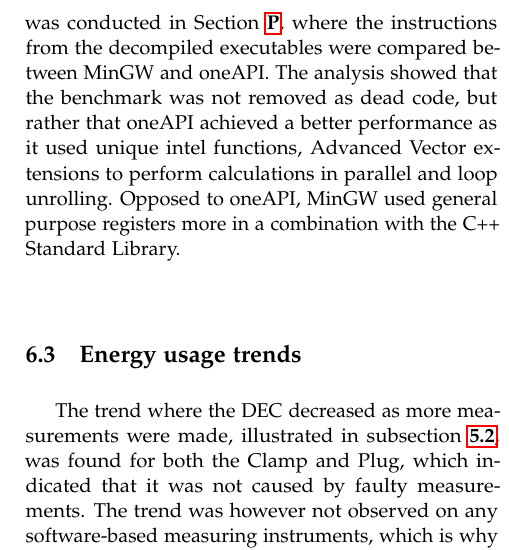
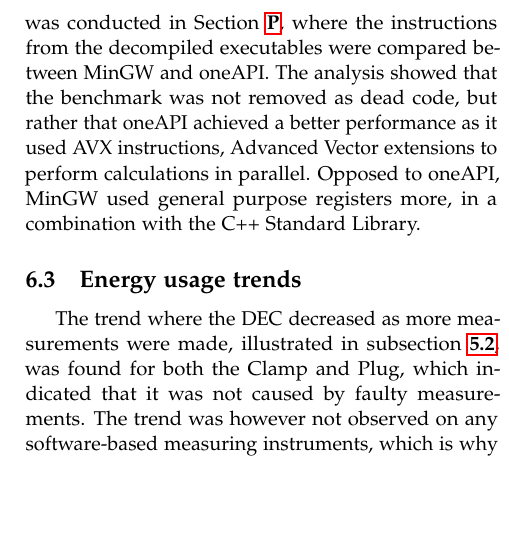
Before and after one commit to KuskIV/BDEnergy, a LaTeX thesis (article/main.tex, which reads article/sections/discussion/cppBenchmarksAnalysis.tex): part of one column of page 15 of 40, cut so that both start at the same text, the shorter picture padded with empty space. Compiled offline with pdfLaTeX.

Commit message:
Update cppBenchmarksAnalysis.tex

```diff
--- a/article/sections/discussion/cppBenchmarksAnalysis.tex
+++ b/article/sections/discussion/cppBenchmarksAnalysis.tex
@@ -1,6 +1,6 @@
 \subsection{C++ Benchmarks Analysis}
 
-In the first experiment presented in \cref{subsec:exp_one}, different C++ compilers were compared and it was found that the energy consumption, execution time and measurements required deviated between compilers. For the oneAPI, a low runtime was observed for the MB benchmark, compared to the other compilers. This could be because the benchmark was removed as dead code by the compiler, which is why an analysis was conducted in \cref{app:compiler-analysis}, where the instructions from the decompiled executables were compared between MinGW and oneAPI. The analysis showed that the benchmark was not removed as dead code, but rather that oneAPI achieved a better performance as it used unique intel functions, Advanced Vector extensions to perform calculations in parallel and loop unrolling. Opposed to oneAPI, MinGW used general purpose registers more in a combination with the C++ Standard Library.
+In the first experiment presented in \cref{subsec:exp_one}, different C++ compilers were compared and it was found that the energy consumption, execution time and measurements required deviated between compilers. For the oneAPI, a low runtime was observed for the MB benchmark, compared to the other compilers. This could be because the benchmark was removed as dead code by the compiler, which is why an analysis was conducted in \cref{app:compiler-analysis}, where the instructions from the decompiled executables were compared between MinGW and oneAPI. The analysis showed that the benchmark was not removed as dead code, but rather that oneAPI achieved a better performance as it used AVX instructions, Advanced Vector extensions to perform calculations in parallel. Opposed to oneAPI, MinGW used general purpose registers more, in a combination with the C++ Standard Library.
 
 
 % Based on this observation, the initial fear was that the benchmark could have been removed as dead code by the compiler. Based on this, an analysis was conducted in \cref{app:compiler-analysis}, where the instructions from the decompiled executables were compared between MinGW and oneAPI. Based on this analysis it was found that oneAPI achieved a better performance as it used unique intel functions, Advanced Vector extensions to perform calculations in parallel and loop unrolling. Opposed to oneAPI, MinGW used general purpose registers more in a combination with the C++ Standard Library.
```
